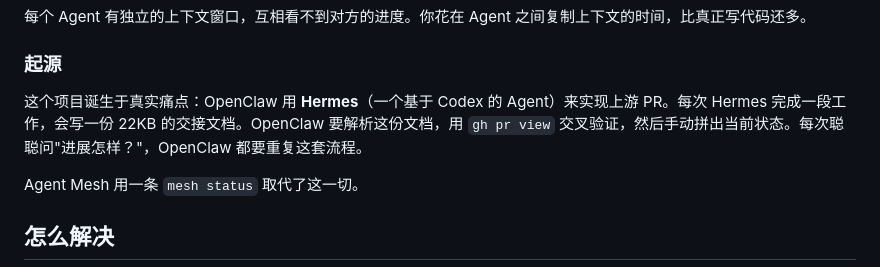
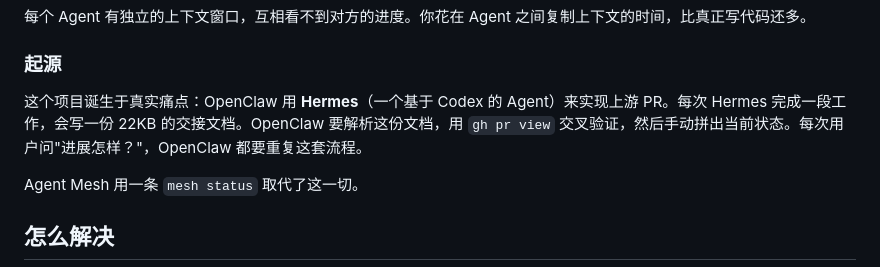
Before and after one commit to NikolaFC/agent-mesh, a Markdown page: README.zh-CN.md, the part around the change. GitHub-like rendering.

```diff
--- a/README.zh-CN.md
+++ b/README.zh-CN.md
@@ -16,7 +16,7 @@
 
 ### 起源
 
-这个项目诞生于真实痛点：OpenClaw 用 **Hermes**（一个基于 Codex 的 Agent）来实现上游 PR。每次 Hermes 完成一段工作，会写一份 22KB 的交接文档。OpenClaw 要解析这份文档，用 `gh pr view` 交叉验证，然后手动拼出当前状态。每次聪聪问"进展怎样？"，OpenClaw 都要重复这套流程。
+这个项目诞生于真实痛点：OpenClaw 用 **Hermes**（一个基于 Codex 的 Agent）来实现上游 PR。每次 Hermes 完成一段工作，会写一份 22KB 的交接文档。OpenClaw 要解析这份文档，用 `gh pr view` 交叉验证，然后手动拼出当前状态。每次用户问"进展怎样？"，OpenClaw 都要重复这套流程。
 
 Agent Mesh 用一条 `mesh status` 取代了这一切。
 
```
Also changed, not shown: README.md (+1 -1 lines).
